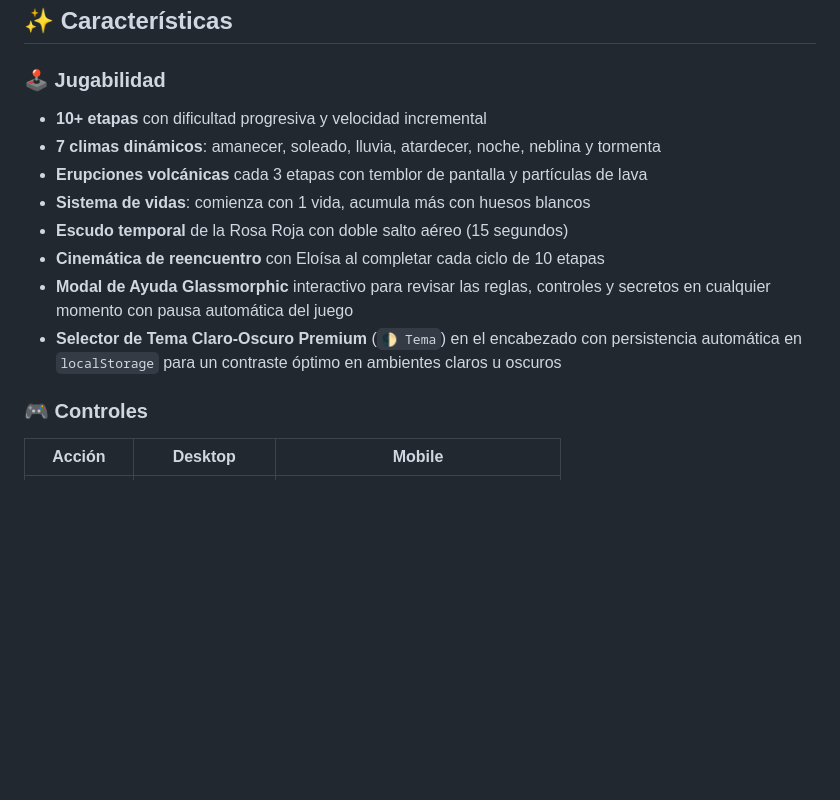
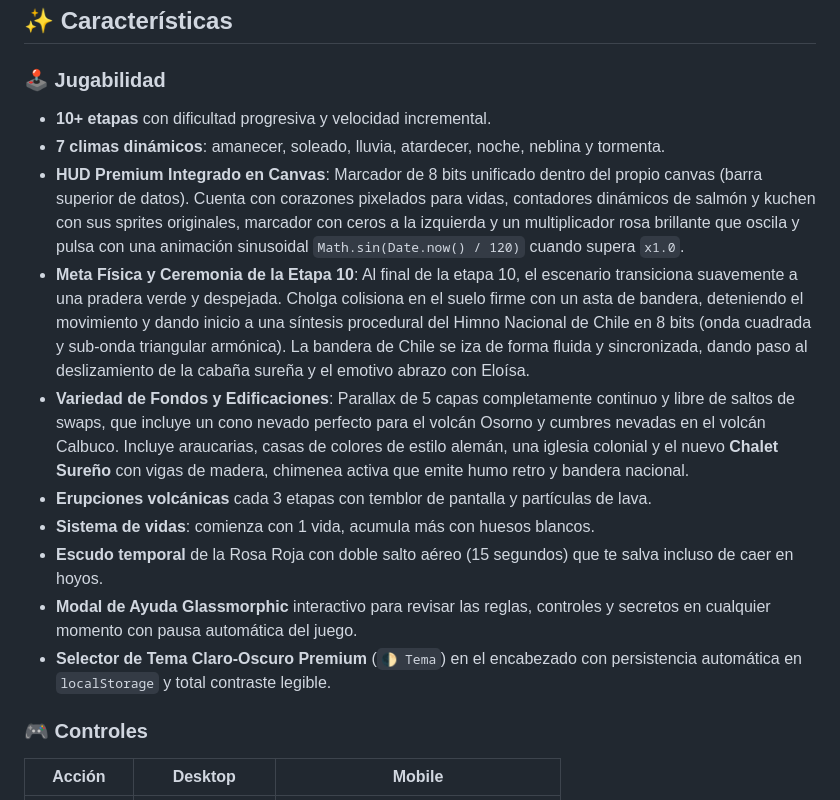
Before and after one commit to cannobbio/cholga-run, a Markdown page: README.md, the part around the change. GitHub-like rendering; blank space fills up the shorter version.

Commit message:
chore: update changelog and readme for v1.11.0, compile production build

```diff
--- a/README.md
+++ b/README.md
@@ -17,14 +17,16 @@ Cada 10 etapas, Cholga llega a la cabaña de Eloísa en una cinemática emotiva
 ## ✨ Características
 
 ### 🕹️ Jugabilidad
-- **10+ etapas** con dificultad progresiva y velocidad incremental
-- **7 climas dinámicos**: amanecer, soleado, lluvia, atardecer, noche, neblina y tormenta
-- **Erupciones volcánicas** cada 3 etapas con temblor de pantalla y partículas de lava
-- **Sistema de vidas**: comienza con 1 vida, acumula más con huesos blancos
-- **Escudo temporal** de la Rosa Roja con doble salto aéreo (15 segundos)
-- **Cinemática de reencuentro** con Eloísa al completar cada ciclo de 10 etapas
-- **Modal de Ayuda Glassmorphic** interactivo para revisar las reglas, controles y secretos en cualquier momento con pausa automática del juego
-- **Selector de Tema Claro-Oscuro Premium** (`🌓 Tema`) en el encabezado con persistencia automática en `localStorage` para un contraste óptimo en ambientes claros u oscuros
+- **10+ etapas** con dificultad progresiva y velocidad incremental.
+- **7 climas dinámicos**: amanecer, soleado, lluvia, atardecer, noche, neblina y tormenta.
+- **HUD Premium Integrado en Canvas**: Marcador de 8 bits unificado dentro del propio canvas (barra superior de datos). Cuenta con corazones pixelados para vidas, contadores dinámicos de salmón y kuchen con sus sprites originales, marcador con ceros a la izquierda y un multiplicador rosa brillante que oscila y pulsa con una animación sinusoidal `Math.sin(Date.now() / 120)` cuando supera `x1.0`.
+- **Meta Física y Ceremonia de la Etapa 10**: Al final de la etapa 10, el escenario transiciona suavemente a una pradera verde y despejada. Cholga colisiona en el suelo firme con un asta de bandera, deteniendo el movimiento y dando inicio a una síntesis procedural del Himno Nacional de Chile en 8 bits (onda cuadrada y sub-onda triangular armónica). La bandera de Chile se iza de forma fluida y sincronizada, dando paso al deslizamiento de la cabaña sureña y el emotivo abrazo con Eloísa.
+- **Variedad de Fondos y Edificaciones**: Parallax de 5 capas completamente continuo y libre de saltos de swaps, que incluye un cono nevado perfecto para el volcán Osorno y cumbres nevadas en el volcán Calbuco. Incluye araucarias, casas de colores de estilo alemán, una iglesia colonial y el nuevo **Chalet Sureño** con vigas de madera, chimenea activa que emite humo retro y bandera nacional.
+- **Erupciones volcánicas** cada 3 etapas con temblor de pantalla y partículas de lava.
+- **Sistema de vidas**: comienza con 1 vida, acumula más con huesos blancos.
+- **Escudo temporal** de la Rosa Roja con doble salto aéreo (15 segundos) que te salva incluso de caer en hoyos.
+- **Modal de Ayuda Glassmorphic** interactivo para revisar las reglas, controles y secretos en cualquier momento con pausa automática del juego.
+- **Selector de Tema Claro-Oscuro Premium** (`🌓 Tema`) en el encabezado con persistencia automática en `localStorage` y total contraste legible.
 
 ### 🎮 Controles
 
```
Also changed, not shown: CHANGELOG.md (+10 -0 lines).
